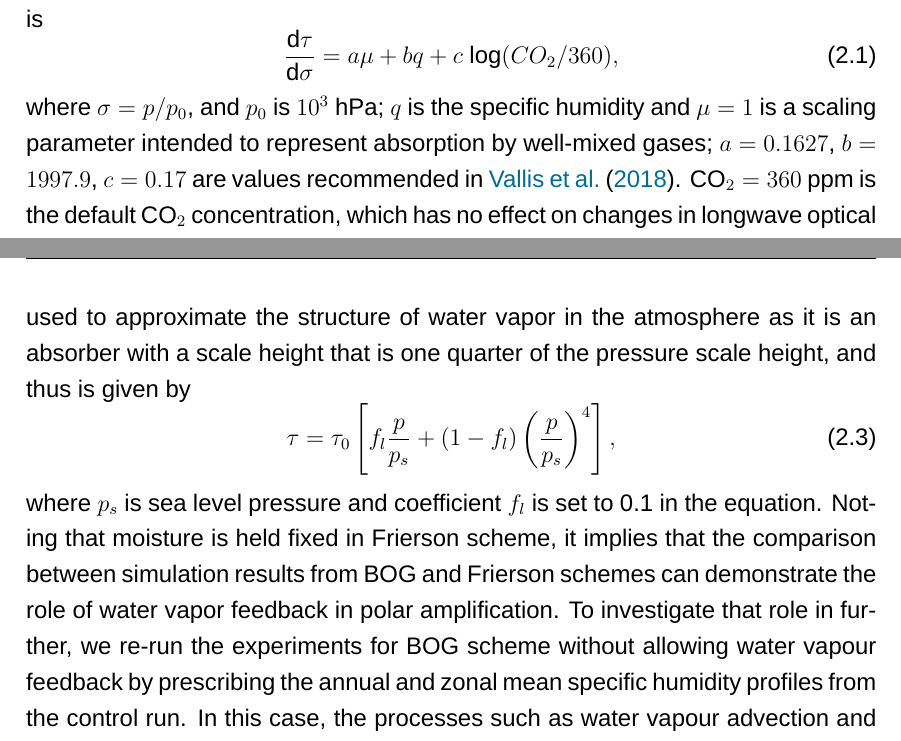
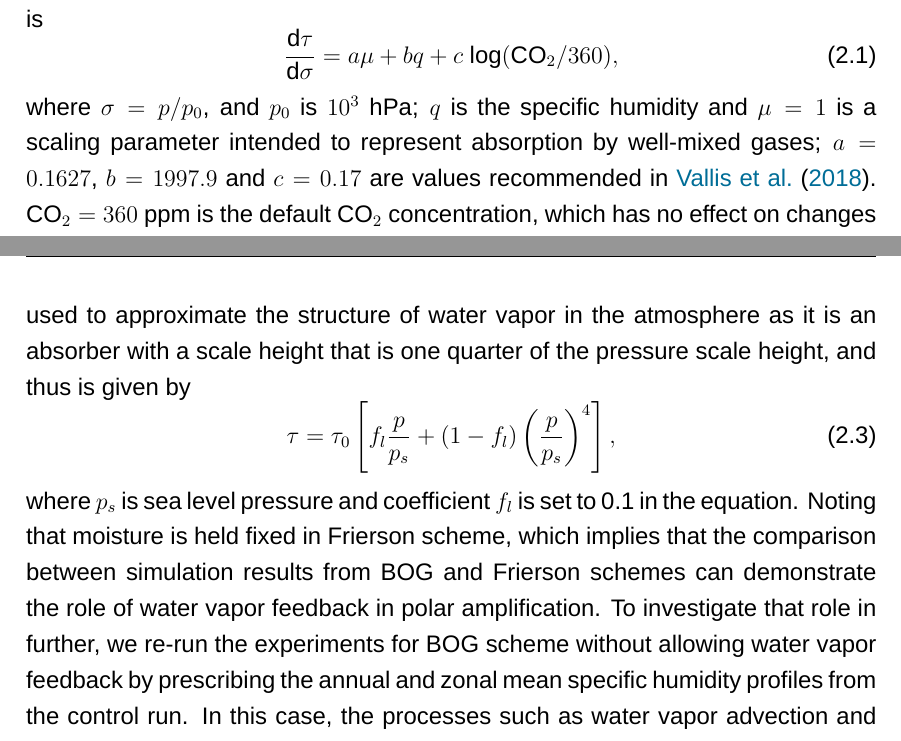
Before and after one commit to lqxyz/PhD_Thesis, a LaTeX thesis (thesis.tex, which reads chapter/polar_amplification.tex): two parts of pages 33 and 34 of 72, joined at a grey line, cut so that both start at the same text. Compiled offline with XeLaTeX; a missing font is replaced by an installed copy or a similar font.

Commit message:
update polar amplifiation chapter and some spellings

```diff
--- a/chapter/polar_amplification.tex
+++ b/chapter/polar_amplification.tex
@@ -92,9 +92,9 @@ To estimate the external forcing after changing the albedos, the fixed sea surfa
 %\vspace{-1.6cm}
 To examine the roles of water vapor feedback in polar amplification, the BOG and Frierson radiation schemes are employed in this study as only one of the schemes provides moisture feedback. According to \cite{Byrne2013} and \cite{Frierson2006}, the same shortwave radiation schemes are adopted in both schemes, but the ways to calculate the longwave radiation transfer are different. Specifically, the longwave optical thickness ($\tau$) for BOG scheme in Isca is
 \begin{equation}\label{eq:bog_tau}
-\frac{\text{d}\tau}{\text{d}\sigma}=a\mu+bq+c~\text{log}(CO_2/360),
+    \frac{\text{d}\tau}{\text{d}\sigma}=a\mu+bq+c~\text{log}(\text{CO}_2/360),
 \end{equation}
-where $\sigma = p/p_0$, and $p_0$ is $10^3$ hPa; $q$ is the specific humidity and $\mu=1$ is a scaling parameter intended to represent absorption by well-mixed gases; $a=0.1627$, $b=1997.9$, $c=0.17$ are values recommended in \cite{Vallis2018}. CO$_2=360$ ppm is the default CO$_2$ concentration, which has no effect on changes in longwave optical thickness at this default level. It is evident that water vapor feedback can have a influence on the optical depth in the BOG radiation scheme. However, long-wave optical depth in Frierson scheme is a function of latitude ($\theta$) and pressure ($p$) \citep{Frierson2006}, which is specified to approximate the effects of atmospheric water vapor. The surface value of optical depth ($\tau_0$) is given in the form of
+where $\sigma = p/p_0$, and $p_0$ is $10^3$ hPa; $q$ is the specific humidity and $\mu=1$ is a scaling parameter intended to represent absorption by well-mixed gases; $a=0.1627$, $b=1997.9$ and $c=0.17$ are values recommended in \cite{Vallis2018}. CO$_2=360$ ppm is the default CO$_2$ concentration, which has no effect on changes in longwave optical thickness at this default level. It is evident that water vapor feedback can have a influence on the optical depth in the BOG radiation scheme. However, long-wave optical depth in Frierson scheme is a function of latitude ($\theta$) and pressure ($p$) \citep{Frierson2006}, which is specified to approximate the effects of atmospheric water vapor. The surface value of optical depth ($\tau_0$) is given in the form of
 \begin{equation}\label{eq:frierson_lw_optical_depth1}
 \tau_0 = \tau_{0e}+(\tau_{0e}-\tau_{0p})\operatorname{sin}^2\theta,
 \end{equation}
@@ -102,23 +102,23 @@ where $\tau_{0e}$ and $\tau_{0p}$ are the surface optical depth at equator and p
 \begin{equation}\label{eq:frierson_lw_optical_depth2}
 \tau=\tau_0\left[f_l\frac{p}{p_s}+(1-f_l)\left(\frac{p}{p_s}\right)^4\right],
 \end{equation}
-where $p_s$ is sea level pressure and coefficient $f_l$ is set to 0.1 in the equation. Noting that moisture is held fixed in Frierson scheme, it implies that the comparison between simulation results from BOG and Frierson schemes can demonstrate the role of water vapor feedback in polar amplification. To investigate that role in further, we re-run the experiments for BOG scheme without allowing water vapour feedback by prescribing the annual and zonal mean specific humidity profiles from the control run. In this case, the processes such as water vapour advection and convection will carry on as usual, but the moisture feedback is turned off. All the associated results will be shown in \secref{sec:results}.
+where $p_s$ is sea level pressure and coefficient $f_l$ is set to 0.1 in the equation. Noting that moisture is held fixed in Frierson scheme, which implies that the comparison between simulation results from BOG and Frierson schemes can demonstrate the role of water vapor feedback in polar amplification. To investigate that role in further, we re-run the experiments for BOG scheme without allowing water vapor feedback by prescribing the annual and zonal mean specific humidity profiles from the control run. In this case, the processes such as water vapor advection and convection will carry on as usual, but the moisture feedback is turned off. All the associated results will be shown in \secref{sec:results}.
 
-%where $p_s$ is sea level pressure and the linear term ( $f_l$ is 0.1 in the equation). The quartic term is used to approximate the structure of water vapor in the atmosphere as scale height of water vapor is roughly $1/4$ of the density-scale height, but the optical thickness is fixed for each latitude and pressure level, implying that there is no moisture feedback in Frierson radiation scheme. Therefore, the comparison between simulation results from BOG and Frierson schemes could show the significance of water vapor feedback in polar amplification. To investigate the role of water vapour feedback in polar amplification in further, we re-run the experiments for BOG scheme without allowing water vapour feedback by prescribing the annual and zonal mean specific humidity profiles from the control run. Therefore, the processes such as water vapour advection and convection will carry on as usual in the BOG scheme, but the optical depth is fixed and the moisture feedback is turned off. The associated results will be shown in \secref{sec:results}.
+%where $p_s$ is sea level pressure and the linear term ( $f_l$ is 0.1 in the equation). The quartic term is used to approximate the structure of water vapor in the atmosphere as scale height of water vapor is roughly $1/4$ of the density-scale height, but the optical thickness is fixed for each latitude and pressure level, implying that there is no moisture feedback in Frierson radiation scheme. Therefore, the comparison between simulation results from BOG and Frierson schemes could show the significance of water vapor feedback in polar amplification. To investigate the role of water vapor feedback in polar amplification in further, we re-run the experiments for BOG scheme without allowing water vapor feedback by prescribing the annual and zonal mean specific humidity profiles from the control run. Therefore, the processes such as water vapor advection and convection will carry on as usual in the BOG scheme, but the optical depth is fixed and the moisture feedback is turned off. The associated results will be shown in \secref{sec:results}.
 
 %we write out specific humidity ($q$) from experiment where the albedo is 0.3 for BOG scheme, and then the annual and zonal mean $q$ profile will be read back into the BOG scheme for all the runs with four different albedos.
 
 %Write the zonally and time averaged specific humidity ($q$) into file from experiment where the albedo is 0.3.
 %Read $q$ back into the BOG radiation scheme in all the runs.
 %The $q$ only written into the radiation scheme not other parts of the model, which is used to fix the optical depth when altering the albedos.
-%\subsection{Roles of water vapour feedback and CO$_2$}
+%\subsection{Roles of water vapor feedback and CO$_2$}
 
 
 \subsection{Climate feedbacks}
 
 In order to quantify the relative importance of various contributions to polar amplification, the radiative kernel technique \citep{Soden2008,Shell2008} is used to calculate various climate feedbacks (see \secref{sec:method_radiative_kernel}). In general, climate feedback is used to characterize the response of climate system to an external radiative forcing, which can either amplify or diminish the effect of the forcings \citep{Hansen1984}. Specifically, a feedback that can increase the initial climate changes is called a positive feedback, while the one that can reduce the initial changes is a negative feedback. The change of net radiative flux at TOA between two different climate states, $\Delta R$, can be represented by
 \begin{equation}
-\Delta R = \Delta \mathscr{F}+\lambda \Delta T_s + \mathcal{O}\left( \Delta T_s^2 \right),
+    \Delta R = \Delta \mathscr{F}+\lambda \Delta T_s + \mathcal{O}\left( \Delta T_s^2 \right),
 \label{eq:delta_R_relation}
 \end{equation}
 which can be viewed as a Taylor expansion in surface temperature change ($\Delta T_s$) \citep{Feldl2013a}. The first term, $\Delta \mathscr{F}$, in \eqref{eq:delta_R_relation} is the climate forcing, which is estimated by the fixed-SST method \citep{Hansen2005, Feldl2013a, Kim2018}. The second term, $\lambda \Delta T_s$, reflects the radiative flux change that is linearly depend on the surface temperature change, and $\lambda$ is the total \textit{feedback parameter}. The third term (or residual term) $ \mathcal{O}\left( \Delta T_s^2 \right)$ represents the high-order components, reflecting the non-linear interactions among different processes, which we consider to be neglected in our analysis. It should be pointed out that variables in \eqref{eq:delta_R_relation} can be a global mean value or a function of the latitude \citep{Feldl2013a}. When neglecting the nonlinearities and interactions among the feedbacks, the feedback parameter $\lambda$ can be decomposed into the sum of different components:
```
Also changed, not shown: chapter/introduction.tex (+1 -1 lines), chapter/literature_review_about_clouds.tex (+2 -2 lines), chapter/polar_amplification.tex (6 more changed lines).
